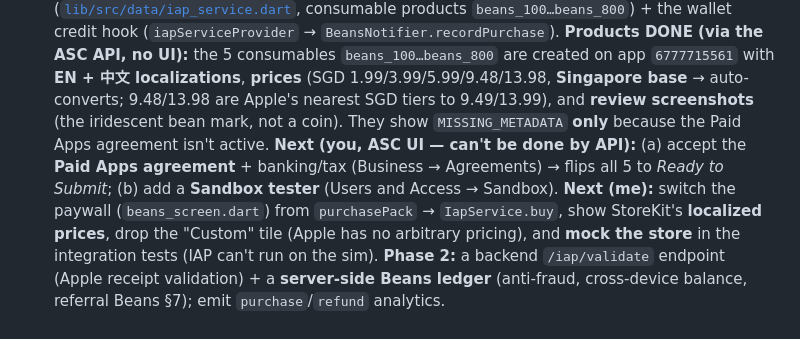
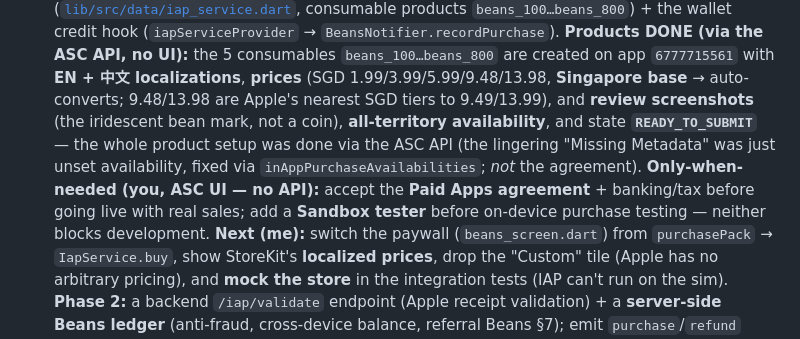
Before and after one commit to PETERDMYAN/food-at-peace, a Markdown page: TODO.md, the part around the change. Drawn GitHub-style.

Commit message:
TODO §2: all 5 Beans IAP products now READY_TO_SUBMIT (availability fixed via API, not the agreement)
The lingering Missing Metadata was unset territory availability, set via
inAppPurchaseAvailabilities (all 175 territories). The Paid Apps agreement +
sandbox tester are only needed before real sales / device testing — not blocking.

Co-Authored-By: Claude Opus 4.8 (1M context) <noreply@anthropic.com>

```diff
--- a/TODO.md
+++ b/TODO.md
@@ -96,11 +96,13 @@ photo → B reacts ❤️ → A receives it (all confirmed server-side too). Dri
    API, no UI):** the 5 consumables `beans_100…beans_800` are created on app `6777715561`
    with **EN + 中文 localizations**, **prices** (SGD 1.99/3.99/5.99/9.48/13.98, **Singapore
    base** → auto-converts; 9.48/13.98 are Apple's nearest SGD tiers to 9.49/13.99), and
-   **review screenshots** (the iridescent bean mark, not a coin). They show `MISSING_METADATA` **only**
-   because the Paid Apps agreement isn't active. **Next (you, ASC UI — can't be done by
-   API):** (a) accept the **Paid Apps agreement** + banking/tax (Business → Agreements)
-   → flips all 5 to *Ready to Submit*; (b) add a **Sandbox tester** (Users and Access →
-   Sandbox). **Next (me):** switch the paywall (`beans_screen.dart`) from
+   **review screenshots** (the iridescent bean mark, not a coin), **all-territory
+   availability**, and state **`READY_TO_SUBMIT`** — the whole product setup was done via
+   the ASC API (the lingering "Missing Metadata" was just unset availability, fixed via
+   `inAppPurchaseAvailabilities`; *not* the agreement). **Only-when-needed (you, ASC UI —
+   no API):** accept the **Paid Apps agreement** + banking/tax before going live with
+   real sales; add a **Sandbox tester** before on-device purchase testing — neither
+   blocks development. **Next (me):** switch the paywall (`beans_screen.dart`) from
    `purchasePack` → `IapService.buy`, show StoreKit's **localized prices**, drop the
    "Custom" tile (Apple has no arbitrary pricing), and **mock the store** in the
    integration tests (IAP can't run on the sim). **Phase 2:** a backend `/iap/validate`
```
